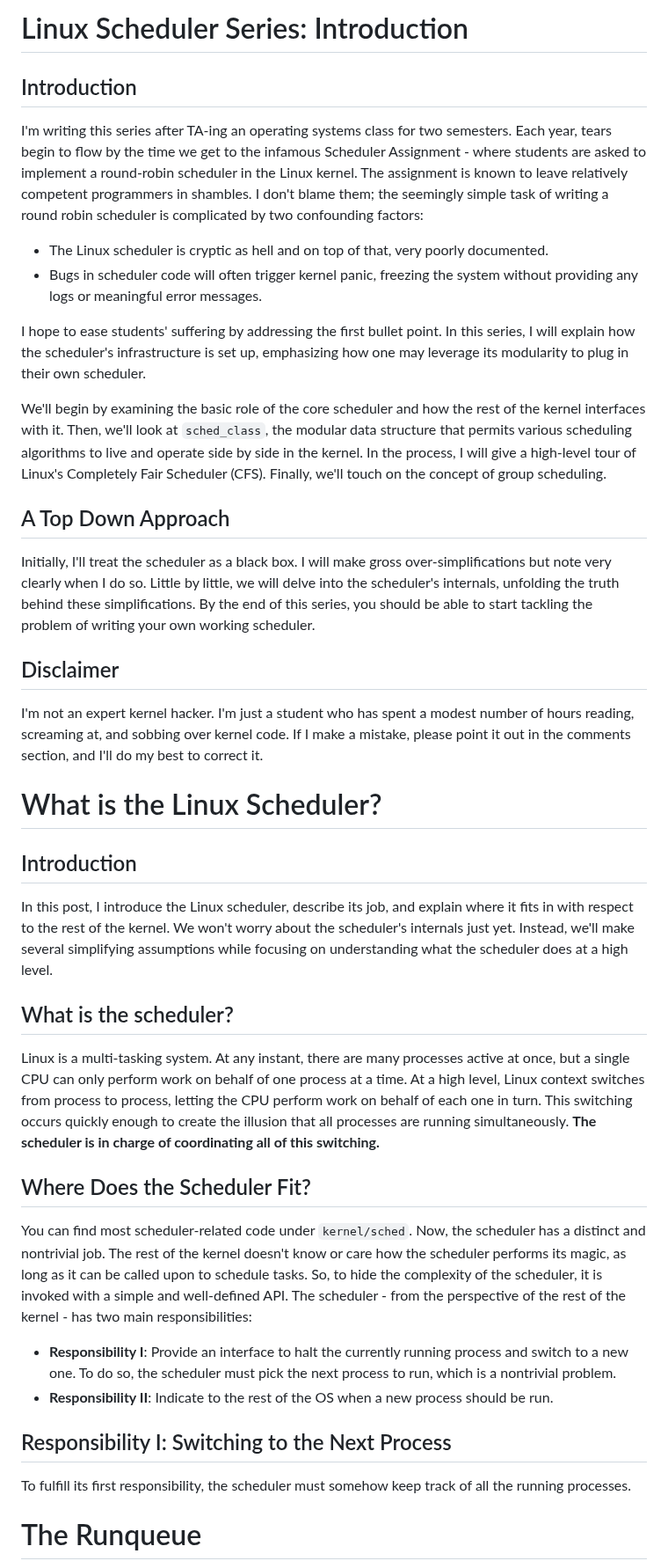
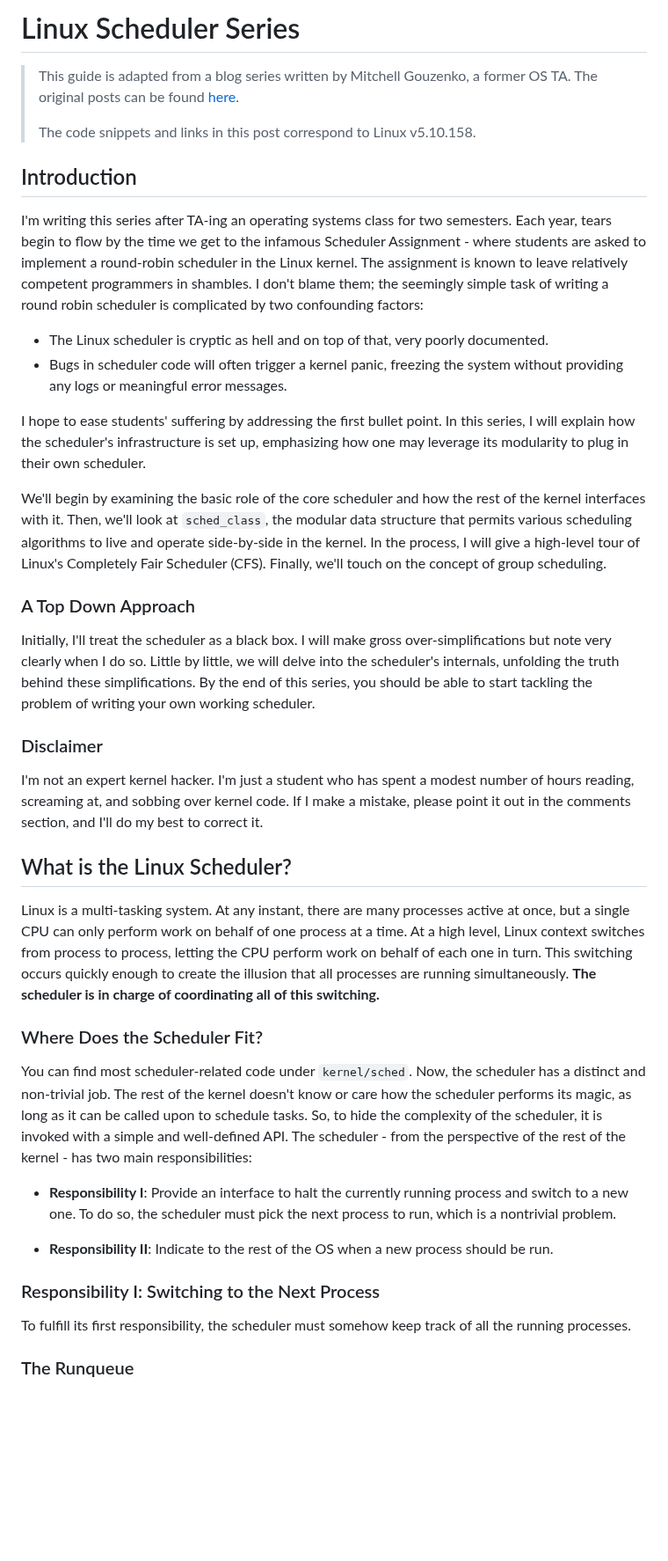
Before and after one commit to cs4118/recitations, a Markdown page: E-Freezer/freezer_sched_class.md, the part around one of its changes. Shown at 88% size. Rendered like a GitHub page; blank space fills up the shorter version.

```diff
--- a/E-Freezer/freezer_sched_class.md
+++ b/E-Freezer/freezer_sched_class.md
@@ -1,80 +1,81 @@
-# Linux Scheduler Series: Introduction
+# Linux Scheduler Series
+
+> This guide is adapted from a blog series written by Mitchell Gouzenko, a
+> former OS TA. The original posts can be found
+> [here](https://mgouzenko.github.io/jekyll/update/2016/11/04/the-linux-process-scheduler.html).
+>
+> The code snippets and links in this post correspond to Linux v5.10.158.
 
 ## Introduction
+
 I'm writing this series after TA-ing an operating systems class for two
 semesters. Each year, tears begin to flow by the time we get to the infamous
-Scheduler Assignment - where students are asked to implement a
-round-robin scheduler in the Linux kernel. The assignment is known to leave
-relatively competent programmers in shambles. I don't blame them; the seemingly
-simple task of writing a round robin scheduler is complicated by two
-confounding factors:
+Scheduler Assignment - where students are asked to implement a round-robin
+scheduler in the Linux kernel. The assignment is known to leave relatively
+competent programmers in shambles. I don't blame them; the seemingly simple task
+of writing a round robin scheduler is complicated by two confounding factors:
 
-  * The Linux scheduler is cryptic as hell and on top of that, very poorly
+* The Linux scheduler is cryptic as hell and on top of that, very poorly
   documented.
-  * Bugs in scheduler code will often trigger kernel panic, freezing the system
+* Bugs in scheduler code will often trigger a kernel panic, freezing the system
   without providing any logs or meaningful error messages.
 
-I hope to ease students' suffering by addressing the first bullet point. In
-this series, I will explain how the scheduler's infrastructure is set up,
-emphasizing how one may leverage its modularity to plug in their own scheduler.
-
+I hope to ease students' suffering by addressing the first bullet point. In this
+series, I will explain how the scheduler's infrastructure is set up, emphasizing
+how one may leverage its modularity to plug in their own scheduler.
 
 We'll begin by examining the basic role of the core scheduler and how the rest
-of the kernel interfaces with it. Then, we'll look at `sched_class`, the
-modular data structure that permits various scheduling algorithms to live and
-operate side by side in the kernel. In the process, I will give a high-level
-tour of Linux's Completely Fair Scheduler (CFS). Finally, we'll touch on the
-concept of group scheduling.
+of the kernel interfaces with it. Then, we'll look at `sched_class`, the modular
+data structure that permits various scheduling algorithms to live and operate
+side-by-side in the kernel. In the process, I will give a high-level tour of
+Linux's Completely Fair Scheduler (CFS). Finally, we'll touch on the concept of
+group scheduling.
 
-## A Top Down Approach
+### A Top Down Approach
+
 Initially, I'll treat the scheduler as a black box. I will make gross
 over-simplifications but note very clearly when I do so. Little by little, we
 will delve into the scheduler's internals, unfolding the truth behind these
-simplifications. By the end of this series, you should be able to start
-tackling the problem of writing your own working scheduler.
+simplifications. By the end of this series, you should be able to start tackling
+the problem of writing your own working scheduler.
 
-## Disclaimer
+### Disclaimer
+
 I'm not an expert kernel hacker. I'm just a student who has spent a modest
-number of hours reading, screaming at, and sobbing over kernel code. If I make
-a mistake, please point it out in the comments section, and I'll do my best to
+number of hours reading, screaming at, and sobbing over kernel code. If I make a
+mistake, please point it out in the comments section, and I'll do my best to
 correct it.
 
-# What is the Linux Scheduler?
+## What is the Linux Scheduler?
 
-## Introduction
-In this post, I introduce the Linux scheduler, describe its job, and explain
-where it fits in with respect to the rest of the kernel. We won't worry
-about the scheduler's internals just yet. Instead, we'll make several
-simplifying assumptions while focusing on understanding what the scheduler does
-at a high level.
-
-## What is the scheduler?
-Linux is a multi-tasking system. At any instant, there are many processes
-active at once, but a single CPU can only perform work on behalf of one process
-at a time. At a high level, Linux context switches from process to process,
-letting the CPU perform work on behalf of each one in turn. This switching
-occurs quickly enough to create the illusion that all processes are running
+Linux is a multi-tasking system. At any instant, there are many processes active
+at once, but a single CPU can only perform work on behalf of one process at a
+time. At a high level, Linux context switches from process to process, letting
+the CPU perform work on behalf of each one in turn. This switching occurs
+quickly enough to create the illusion that all processes are running
 simultaneously. **The scheduler is in charge of coordinating all of this
 switching.**
 
-## Where Does the Scheduler Fit?
+### Where Does the Scheduler Fit?
+
 You can find most scheduler-related code under `kernel/sched`. Now, the
-scheduler has a distinct and nontrivial job. The rest of the kernel doesn't
+scheduler has a distinct and non-trivial job. The rest of the kernel doesn't
 know or care how the scheduler performs its magic, as long as it can be called
 upon to schedule tasks. So, to hide the complexity of the scheduler, it is
-invoked with a simple and well-defined API. The scheduler - from the
-perspective of the rest of the kernel - has two main responsibilities:
+invoked with a simple and well-defined API. The scheduler - from the perspective
+of the rest of the kernel - has two main responsibilities:
 
 * **Responsibility I**: Provide an interface to halt the currently running
 process and switch to a new one. To do so, the scheduler must pick the next
 process to run, which is a nontrivial problem.
+
 * **Responsibility II**: Indicate to the rest of the OS when a new process
 should be run.
 
-## Responsibility I: Switching to the Next Process
+### Responsibility I: Switching to the Next Process
 
 To fulfill its first responsibility, the scheduler must somehow keep track of
 all the running processes.
 
-# The Runqueue
+### The Runqueue
 
```
Also changed, not shown: other parts of E-Freezer/freezer_sched_class.md (+263 -177 lines).
